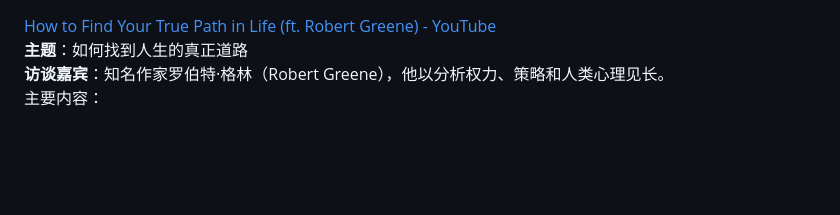
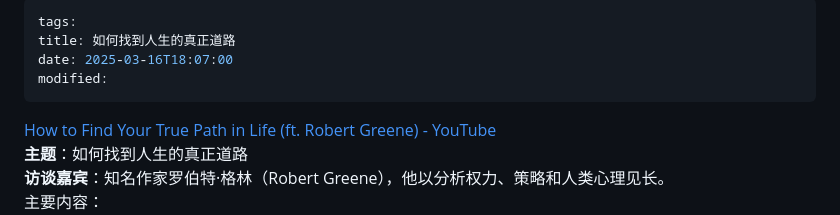
Before and after one commit to SibylYang55/SibylYang55.github.io, a Markdown page: content/S'Blog/如何找到人生的真正道路.md, the part around the change. Rendered like a GitHub page; blank space fills up the shorter version.

```diff
--- a/content/S'Blog/如何找到人生的真正道路.md
+++ b/content/S'Blog/如何找到人生的真正道路.md
@@ -1,3 +1,9 @@
+---
+tags:
+title: 如何找到人生的真正道路
+date: 2025-03-16T18:07:00
+modified:
+---
 [How to Find Your True Path in Life (ft. Robert Greene) - YouTube](https://www.youtube.com/watch?v=Sqq_iQisoK0&t=190s)
 **主题**：如何找到人生的真正道路
 **访谈嘉宾**：知名作家罗伯特·格林（Robert Greene），他以分析权力、策略和人类心理见长。
```
Also changed, not shown: content/S'Note/揭开推理模型的神秘面纱.md (+6 -0 lines).
